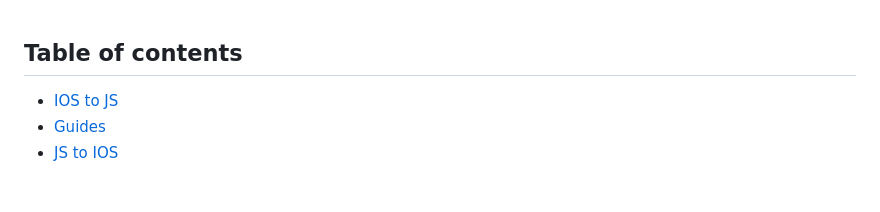
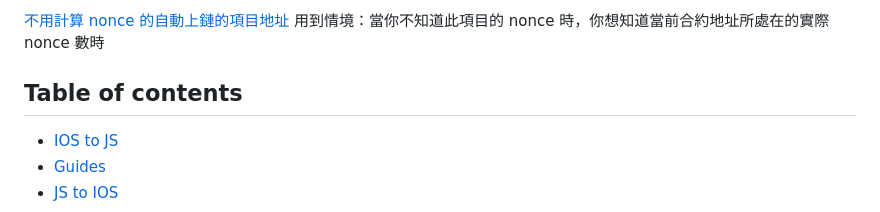
Before and after one commit to Vic428-human/multisig-sdk-withENV, a Markdown page: README.md, the part around the change. GitHub-like rendering; blank space fills up the shorter version.

Commit message:
增加另一個nonce的項目的項目repo位置註解在readme

```diff
--- a/README.md
+++ b/README.md
@@ -1,3 +1,6 @@
+[不用計算 nonce 的自動上鏈的項目地址](https://github.com/Vic428-human/multi-sig)
+用到情境：當你不知道此項目的 nonce 時，你想知道當前合約地址所處在的實際 nonce 數時
+
 ## Table of contents
 
 - [IOS to JS](#ios-to-js)
```
